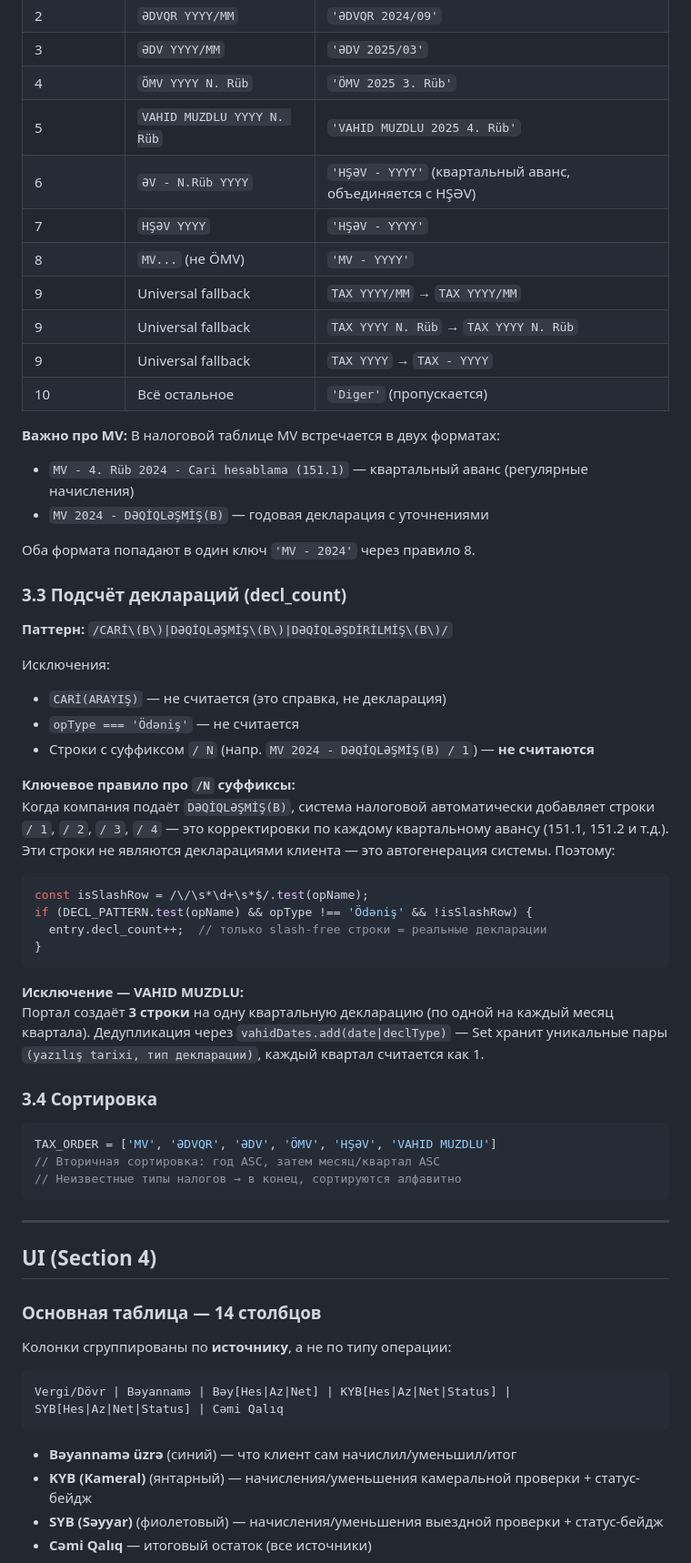
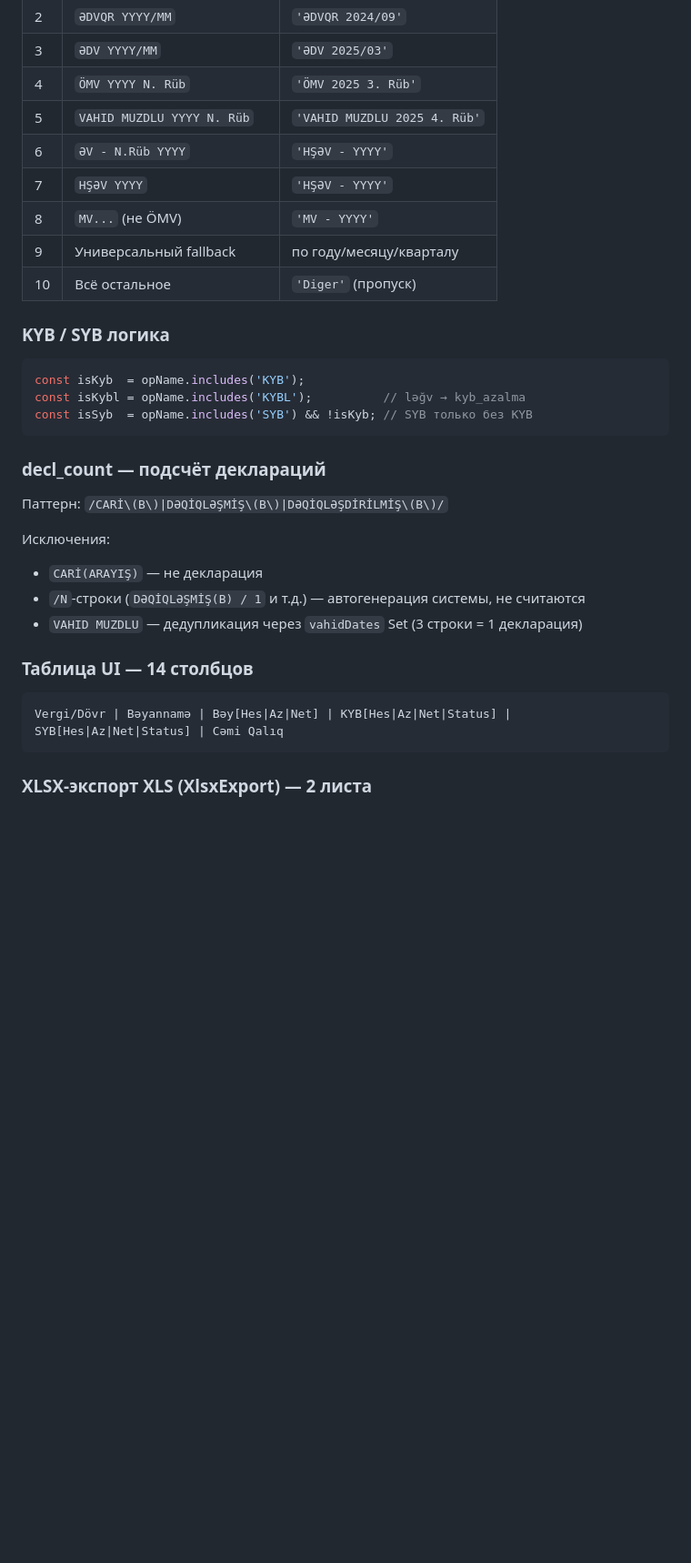
Before and after one commit to zaurww/shv-analiz, a Markdown page: README.md, the part around one of its changes. Shown at 91% size. Drawn GitHub-style; blank space fills up the shorter version.

````diff
--- a/README.md
+++ b/README.md
@@ -127,64 +159,34 @@ SYB (выездная проверка) — аналогичная логика.
 | 3 | `ƏDV YYYY/MM` | `'ƏDV 2025/03'` |
 | 4 | `ÖMV YYYY N. Rüb` | `'ÖMV 2025 3. Rüb'` |
 | 5 | `VAHID MUZDLU YYYY N. Rüb` | `'VAHID MUZDLU 2025 4. Rüb'` |
-| 6 | `ƏV - N.Rüb YYYY` | `'HŞƏV - YYYY'` (квартальный аванс, объединяется с HŞƏV) |
+| 6 | `ƏV - N.Rüb YYYY` | `'HŞƏV - YYYY'` |
 | 7 | `HŞƏV YYYY` | `'HŞƏV - YYYY'` |
 | 8 | `MV...` (не ÖMV) | `'MV - YYYY'` |
-| 9 | Universal fallback | `TAX YYYY/MM` → `TAX YYYY/MM` |
-| 9 | Universal fallback | `TAX YYYY N. Rüb` → `TAX YYYY N. Rüb` |
-| 9 | Universal fallback | `TAX YYYY` → `TAX - YYYY` |
-| 10 | Всё остальное | `'Diger'` (пропускается) |
+| 9 | Универсальный fallback | по году/месяцу/кварталу |
+| 10 | Всё остальное | `'Diger'` (пропуск) |
 
-**Важно про MV:** В налоговой таблице MV встречается в двух форматах:
-- `MV - 4. Rüb 2024 - Cari hesablama (151.1)` — квартальный аванс (регулярные начисления)
-- `MV 2024 - DƏQİQLƏŞMİŞ(B)` — годовая декларация с уточнениями
+### KYB / SYB логика
 
-Оба формата попадают в один ключ `'MV - 2024'` через правило 8.
+```js
+const isKyb  = opName.includes('KYB');
+const isKybl = opName.includes('KYBL');          // ləğv → kyb_azalma
+const isSyb  = opName.includes('SYB') && !isKyb; // SYB только без KYB
+```
 
-### 3.3 Подсчёт деклараций (decl_count)
+### decl_count — подсчёт деклараций
 
-**Паттерн:** `/CARİ\(B\)|DƏQİQLƏŞMİŞ\(B\)|DƏQİQLƏŞDİRİLMİŞ\(B\)/`
+Паттерн: `/CARİ\(B\)|DƏQİQLƏŞMİŞ\(B\)|DƏQİQLƏŞDİRİLMİŞ\(B\)/`
 
 Исключения:
-- `CARİ(ARAYIŞ)` — не считается (это справка, не декларация)
-- `opType === 'Ödəniş'` — не считается
-- Строки с суффиксом `/ N` (напр. `MV 2024 - DƏQİQLƏŞMİŞ(B) / 1`) — **не считаются**
+- `CARİ(ARAYIŞ)` — не декларация
+- `/N`-строки (`DƏQİQLƏŞMİŞ(B) / 1` и т.д.) — автогенерация системы, не считаются
+- `VAHID MUZDLU` — дедупликация через `vahidDates` Set (3 строки = 1 декларация)
 
-**Ключевое правило про `/N` суффиксы:**
-Когда компания подаёт `DƏQİQLƏŞMİŞ(B)`, система налоговой автоматически добавляет строки `/ 1`, `/ 2`, `/ 3`, `/ 4` — это корректировки по каждому квартальному авансу (151.1, 151.2 и т.д.). Эти строки не являются декларациями клиента — это автогенерация системы. Поэтому:
-
-```js
-const isSlashRow = /\/\s*\d+\s*$/.test(opName);
-if (DECL_PATTERN.test(opName) && opType !== 'Ödəniş' && !isSlashRow) {
-  entry.decl_count++;  // только slash-free строки = реальные декларации
-}
-```
-
-**Исключение — VAHID MUZDLU:**
-Портал создаёт **3 строки** на одну квартальную декларацию (по одной на каждый месяц квартала). Дедупликация через `vahidDates.add(date|declType)` — Set хранит уникальные пары `(yazılış tarixi, тип декларации)`, каждый квартал считается как 1.
-
-### 3.4 Сортировка
-
-```js
-TAX_ORDER = ['MV', 'ƏDVQR', 'ƏDV', 'ÖMV', 'HŞƏV', 'VAHID MUZDLU']
-// Вторичная сортировка: год ASC, затем месяц/квартал ASC
-// Неизвестные типы налогов → в конец, сортируются алфавитно
-```
-
----
-
-## UI (Section 4)
-
-### Основная таблица — 14 столбцов
-
-Колонки сгруппированы по **источнику**, а не по типу операции:
+### Таблица UI — 14 столбцов
 
 ```
 Vergi/Dövr | Bəyannamə | Bəy[Hes|Az|Net] | KYB[Hes|Az|Net|Status] | SYB[Hes|Az|Net|Status] | Cəmi Qalıq
 ```
 
-- **Bəyannamə üzrə** (синий) — что клиент сам начислил/уменьшил/итог
-- **KYB (Kameral)** (янтарный) — начисления/уменьшения камеральной проверки + статус-бейдж
-- **SYB (Səyyar)** (фиолетовый) — начисления/уменьшения выездной проверки + статус-бейдж
-- **Cəmi Qalıq** — итоговый остаток (все источники)
+### XLSX-экспорт XLS (XlsxExport) — 2 листа
 
````
Also changed, not shown: other parts of README.md (+135 -135 lines).
